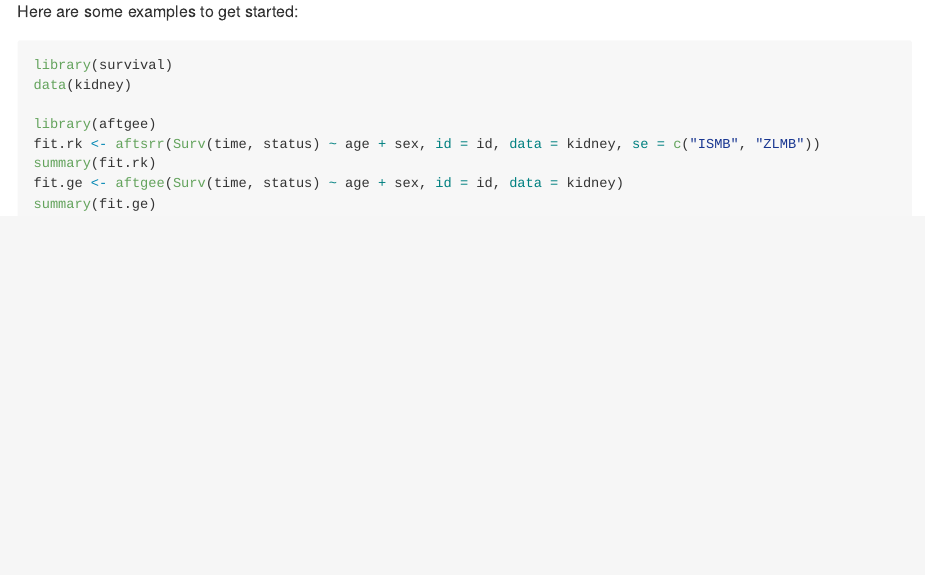
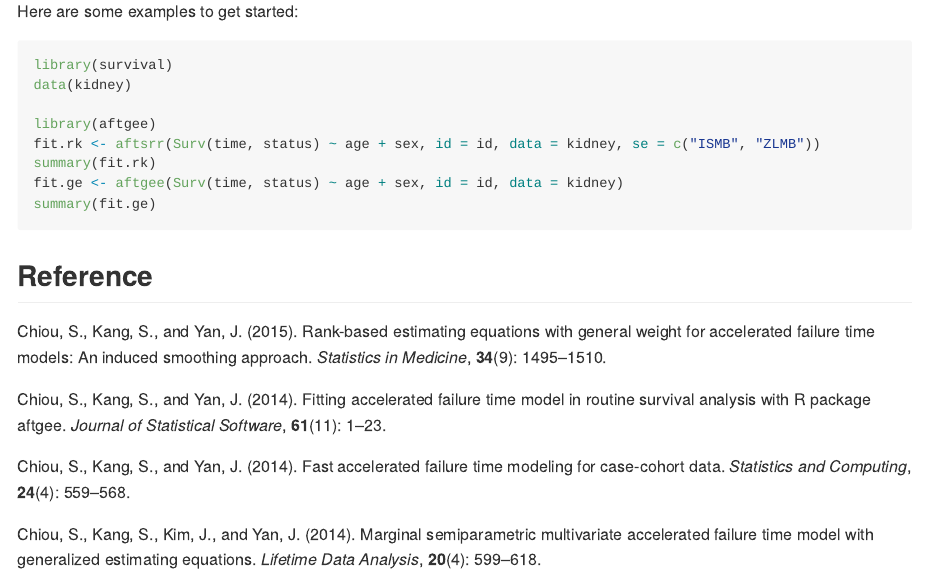
Before and after one commit to stc04003/aftgee, an R Markdown document (README.Rmd): the page in a window 1100 px wide, from 810 px down. Rendered offline with R 4.5, knitr and Pandoc, with nearby package versions; the code chunks are not run, so their results and figures are left out; badge pictures from the web are left out.

Commit message:
added references in README

````diff
--- a/README.Rmd
+++ b/README.Rmd
@@ -60,3 +60,17 @@ summary(fit.rk)
 fit.ge <- aftgee(Surv(time, status) ~ age + sex, id = id, data = kidney)
 summary(fit.ge)
 ```
+
+## Reference
+
+Chiou, S., Kang, S., and Yan, J. (2015). Rank-based estimating equations with general weight for accelerated failure time models: An induced smoothing approach.
+*Statistics in Medicine*, **34**(9): 1495--1510.
+
+Chiou, S., Kang, S., and Yan, J. (2014).  Fitting accelerated failure time model in routine survival analysis with R package aftgee.
+*Journal of Statistical Software*, **61**(11): 1--23.
+
+Chiou, S., Kang, S., and Yan, J. (2014). Fast accelerated failure time modeling for case-cohort data.
+*Statistics and Computing*, **24**(4): 559--568.
+
+Chiou, S., Kang, S., Kim, J., and Yan, J. (2014). Marginal semiparametric multivariate accelerated failure time model with generalized estimating equations.
+*Lifetime Data Analysis*, **20**(4): 599--618.
````
Also changed, not shown: README.md.
